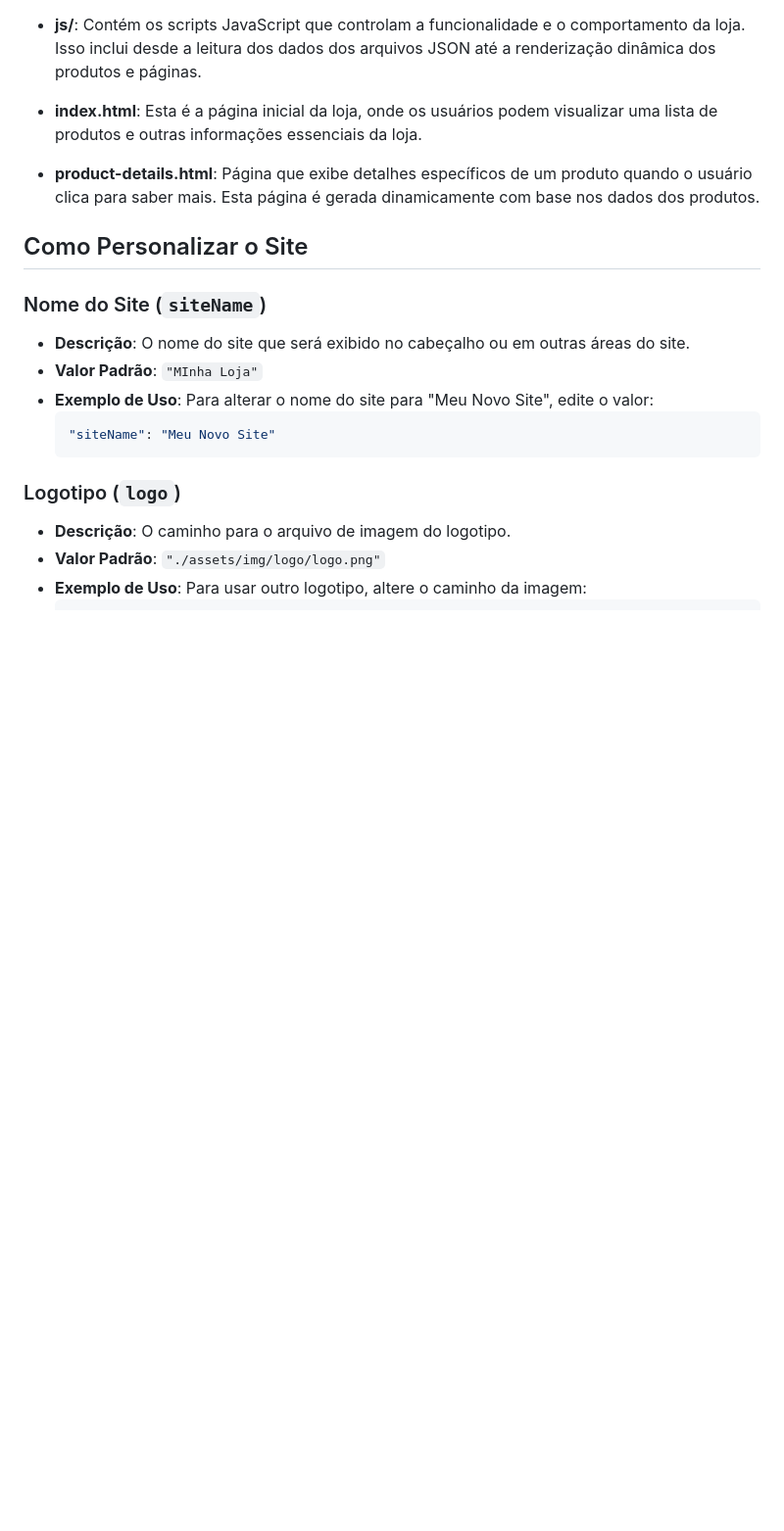
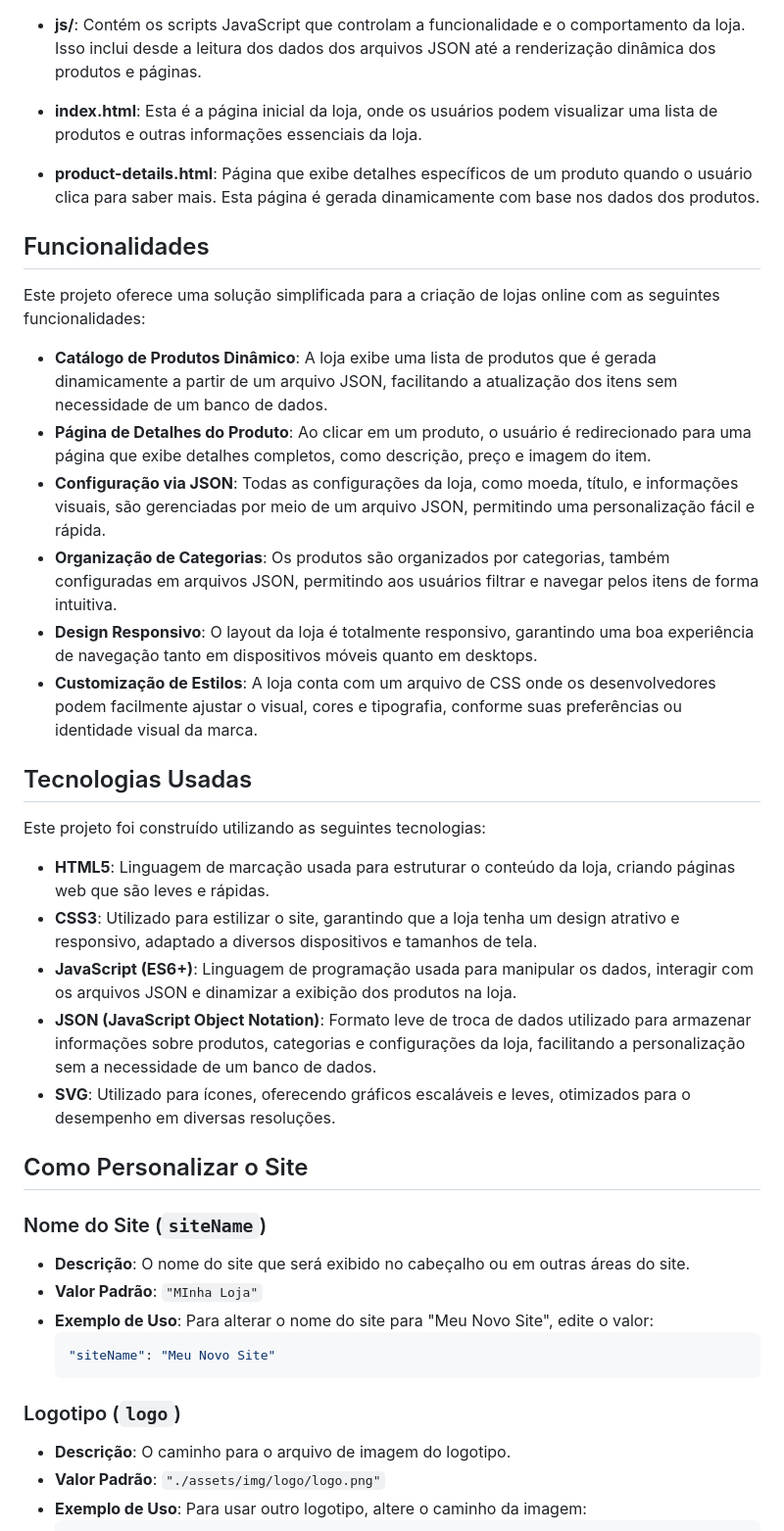
Before and after one commit to DiocelioJunior/LOJA, a Markdown page: README.md, the part around the change printed below. Shown: that part at 98% size. GitHub-like rendering; blank space fills up the shorter version.

```diff
--- a/README.md
+++ b/README.md
@@ -82,6 +84,28 @@ LOJA/
 - **js/**: Contém os scripts JavaScript que controlam a funcionalidade e o comportamento da loja. Isso inclui desde a leitura dos dados dos arquivos JSON até a renderização dinâmica dos produtos e páginas.
 - **index.html**: Esta é a página inicial da loja, onde os usuários podem visualizar uma lista de produtos e outras informações essenciais da loja.
 - **product-details.html**: Página que exibe detalhes específicos de um produto quando o usuário clica para saber mais. Esta página é gerada dinamicamente com base nos dados dos produtos.
+
+## Funcionalidades
+
+Este projeto oferece uma solução simplificada para a criação de lojas online com as seguintes funcionalidades:
+
+- **Catálogo de Produtos Dinâmico**: A loja exibe uma lista de produtos que é gerada dinamicamente a partir de um arquivo JSON, facilitando a atualização dos itens sem necessidade de um banco de dados.
+- **Página de Detalhes do Produto**: Ao clicar em um produto, o usuário é redirecionado para uma página que exibe detalhes completos, como descrição, preço e imagem do item.
+- **Configuração via JSON**: Todas as configurações da loja, como moeda, título, e informações visuais, são gerenciadas por meio de um arquivo JSON, permitindo uma personalização fácil e rápida.
+- **Organização de Categorias**: Os produtos são organizados por categorias, também configuradas em arquivos JSON, permitindo aos usuários filtrar e navegar pelos itens de forma intuitiva.
+- **Design Responsivo**: O layout da loja é totalmente responsivo, garantindo uma boa experiência de navegação tanto em dispositivos móveis quanto em desktops.
+- **Customização de Estilos**: A loja conta com um arquivo de CSS onde os desenvolvedores podem facilmente ajustar o visual, cores e tipografia, conforme suas preferências ou identidade visual da marca.
+
+## Tecnologias Usadas
+
+Este projeto foi construído utilizando as seguintes tecnologias:
+
+- **HTML5**: Linguagem de marcação usada para estruturar o conteúdo da loja, criando páginas web que são leves e rápidas.
+- **CSS3**: Utilizado para estilizar o site, garantindo que a loja tenha um design atrativo e responsivo, adaptado a diversos dispositivos e tamanhos de tela.
+- **JavaScript (ES6+)**: Linguagem de programação usada para manipular os dados, interagir com os arquivos JSON e dinamizar a exibição dos produtos na loja.
+- **JSON (JavaScript Object Notation)**: Formato leve de troca de dados utilizado para armazenar informações sobre produtos, categorias e configurações da loja, facilitando a personalização sem a necessidade de um banco de dados.
+- **SVG**: Utilizado para ícones, oferecendo gráficos escaláveis e leves, otimizados para o desempenho em diversas resoluções.
+
 
 ## Como Personalizar o Site
 
```
Also changed, not shown: other parts of README.md (+6 -4 lines).
